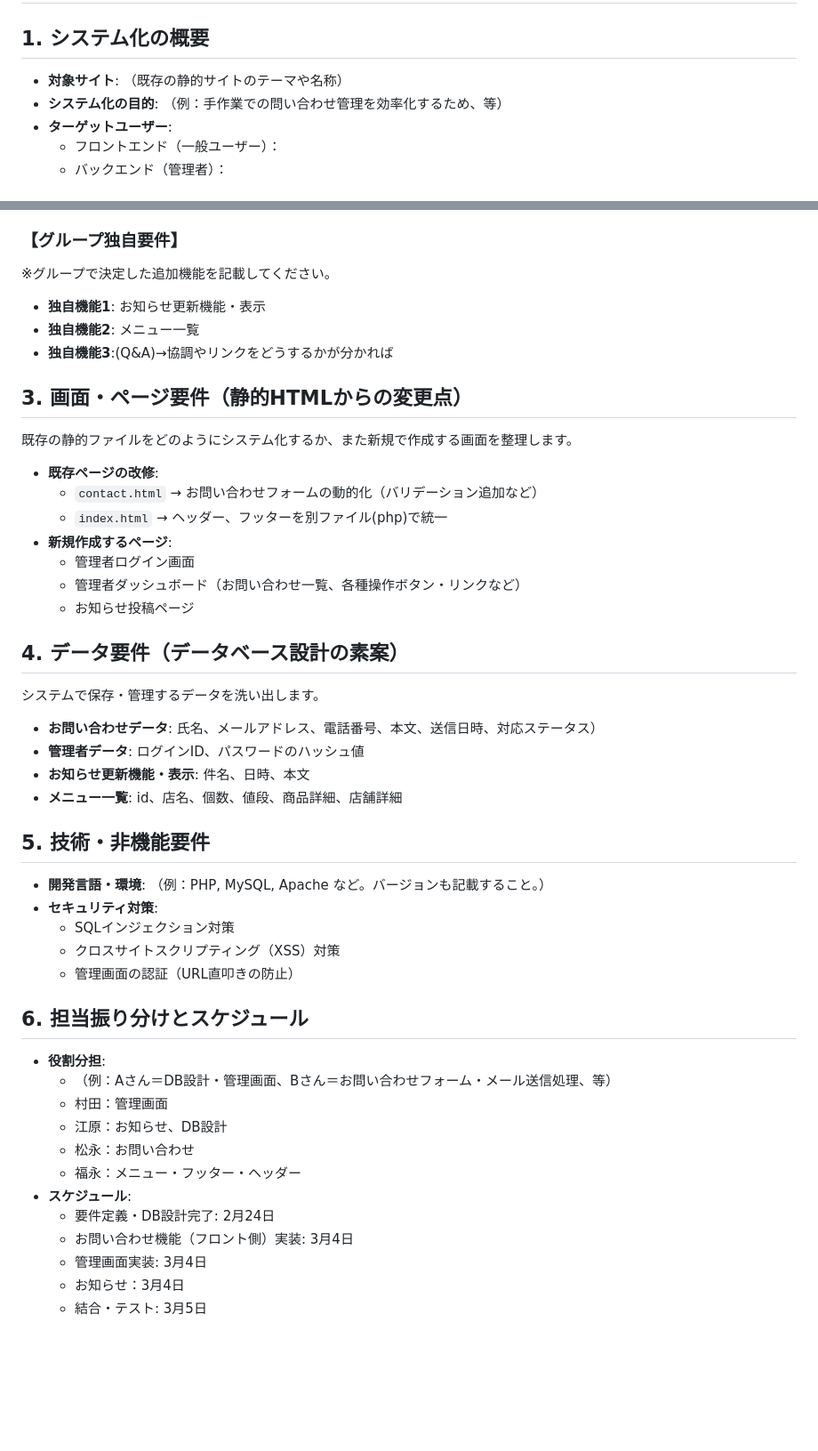
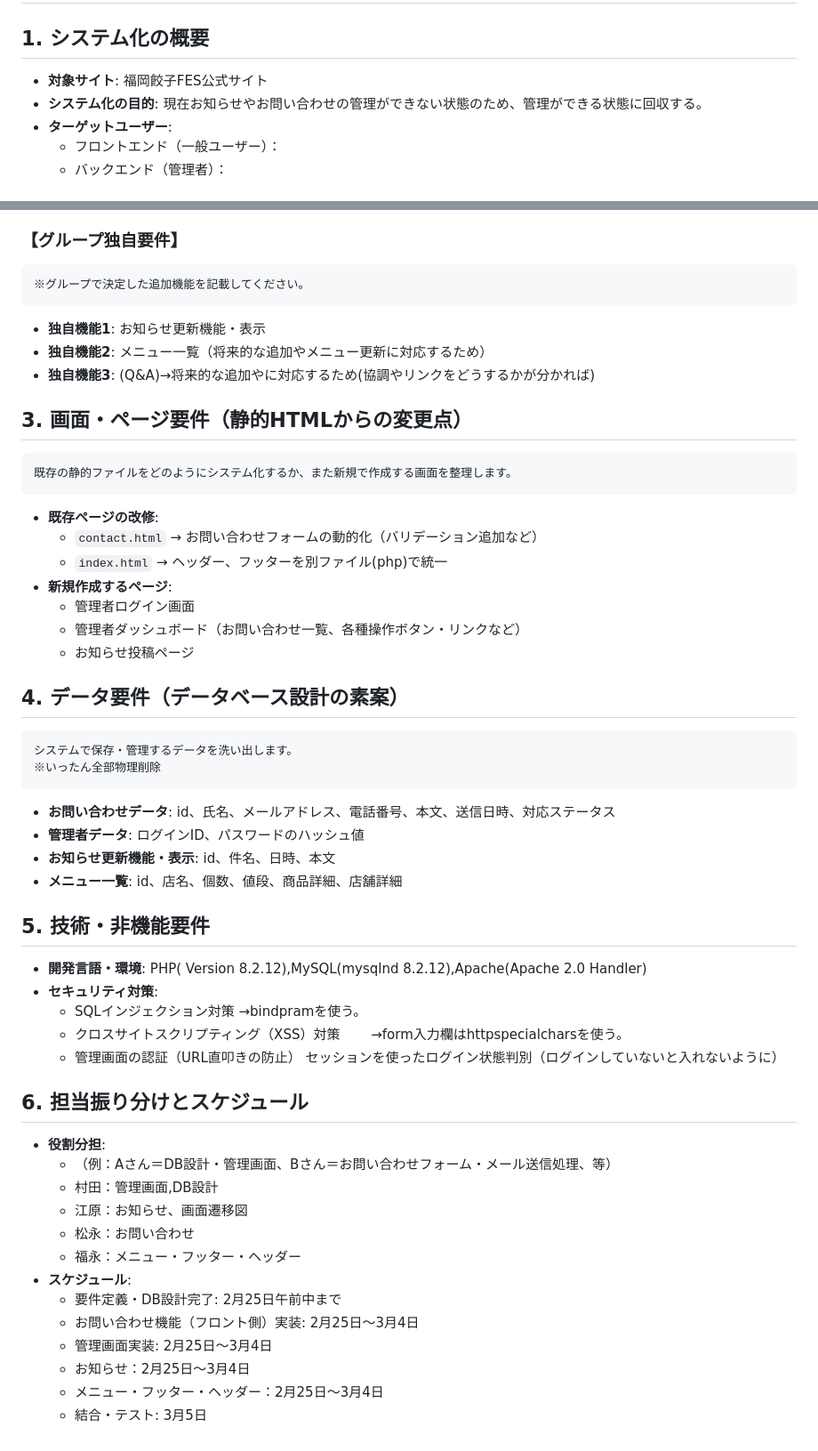
Before and after one commit to Yoshiaki-Murata/gyouza_fes__Team-Giga, a Markdown page: README.md, 2 parts joined by grey strips. Shown at 89% size. GitHub-like rendering; blank space fills up the shorter version.

Commit message:
READMEを更新

```diff
--- a/README.md
+++ b/README.md
@@ -1,8 +1,10 @@
 # 簡易版 要件定義書テンプレート（既存サイトへの機能追加版）
 
 ## 1. システム化の概要
-* **対象サイト**: （既存の静的サイトのテーマや名称）
-* **システム化の目的**: （例：手作業での問い合わせ管理を効率化するため、等）
+* **対象サイト**:
+    福岡餃子FES公式サイト
+* **システム化の目的**:
+    現在お知らせやお問い合わせの管理ができない状態のため、管理ができる状態に回収する。
 * **ターゲットユーザー**:
     * フロントエンド（一般ユーザー）：
     * バックエンド（管理者）：
@@ -18,13 +20,16 @@
     * お問い合わせ内容の詳細表示
 
 ### 【グループ独自要件】
-※グループで決定した追加機能を記載してください。
-* **独自機能1**: お知らせ更新機能・表示
-* **独自機能2**: メニュー一覧
-* **独自機能3**:(Q&A)→協調やリンクをどうするかが分かれば
+    ※グループで決定した追加機能を記載してください。
+* **独自機能1**:
+    お知らせ更新機能・表示
+* **独自機能2**:
+    メニュー一覧（将来的な追加やメニュー更新に対応するため）
+* **独自機能3**:
+    (Q&A)→将来的な追加やに対応するため(協調やリンクをどうするかが分かれば)
 
 ## 3. 画面・ページ要件（静的HTMLからの変更点）
-既存の静的ファイルをどのようにシステム化するか、また新規で作成する画面を整理します。
+    既存の静的ファイルをどのようにシステム化するか、また新規で作成する画面を整理します。
 
 * **既存ページの改修**:
     * `contact.html` → お問い合わせフォームの動的化（バリデーション追加など）
@@ -35,30 +40,41 @@
     * お知らせ投稿ページ
 
 ## 4. データ要件（データベース設計の素案）
-システムで保存・管理するデータを洗い出します。
+    システムで保存・管理するデータを洗い出します。
+    ※いったん全部物理削除
 
-* **お問い合わせデータ**: 氏名、メールアドレス、電話番号、本文、送信日時、対応ステータス）
-* **管理者データ**: ログインID、パスワードのハッシュ値
-* **お知らせ更新機能・表示**: 件名、日時、本文
-* **メニュー一覧**: id、店名、個数、値段、商品詳細、店舗詳細
+* **お問い合わせデータ**:
+    id、氏名、メールアドレス、電話番号、本文、送信日時、対応ステータス
+* **管理者データ**:
+    ログインID、パスワードのハッシュ値
+* **お知らせ更新機能・表示**:
+    id、件名、日時、本文
+* **メニュー一覧**:
+    id、店名、個数、値段、商品詳細、店舗詳細
 
 ## 5. 技術・非機能要件
-* **開発言語・環境**: （例：PHP, MySQL, Apache など。バージョンも記載すること。）
+* **開発言語・環境**:
+    PHP( Version 8.2.12),MySQL(mysqlnd 8.2.12),Apache(Apache 2.0 Handler)
 * **セキュリティ対策**:
     * SQLインジェクション対策
+        →bindpramを使う。
     * クロスサイトスクリプティング（XSS）対策
+    　　→form入力欄はhttpspecialcharsを使う。
     * 管理画面の認証（URL直叩きの防止）
+        セッションを使ったログイン状態判別（ログインしていないと入れないように）
+
 
 ## 6. 担当振り分けとスケジュール
 * **役割分担**:
     * （例：Aさん＝DB設計・管理画面、Bさん＝お問い合わせフォーム・メール送信処理、等）
-    * 村田：管理画面
-    * 江原：お知らせ、DB設計
+    * 村田：管理画面,DB設計
+    * 江原：お知らせ、画面遷移図
     * 松永：お問い合わせ
     * 福永：メニュー・フッター・ヘッダー
 * **スケジュール**:
-    * 要件定義・DB設計完了: 2月24日
-    * お問い合わせ機能（フロント側）実装: 3月4日
-    * 管理画面実装: 3月4日
-    * お知らせ：3月4日
+    * 要件定義・DB設計完了: 2月25日午前中まで
+    * お問い合わせ機能（フロント側）実装: 2月25日～3月4日
+    * 管理画面実装: 2月25日～3月4日
+    * お知らせ：2月25日～3月4日
+    * メニュー・フッター・ヘッダー：2月25日～3月4日
     * 結合・テスト: 3月5日
```
